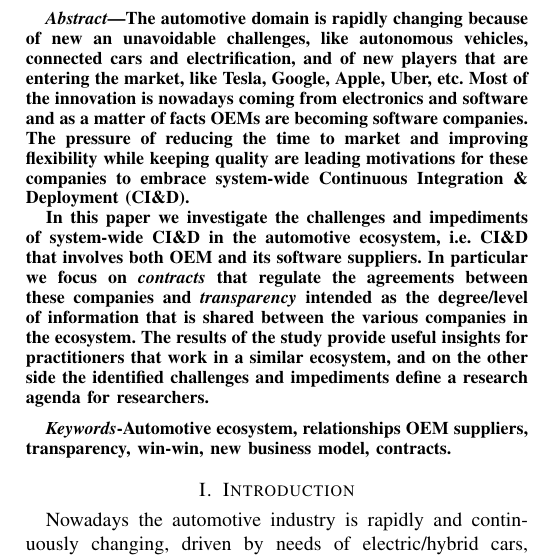
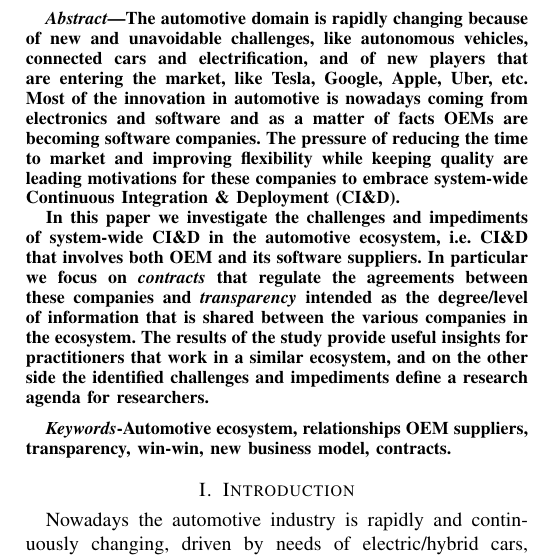
Before and after one commit to PatrizioPelliccione/ICSE2017Rob, a LaTeX paper (main.tex): part of one column of page 1 of 7, cut so that both start at the same text. Compiled offline with pdfLaTeX.

Commit message:
polishing abstract

```diff
--- a/main.tex
+++ b/main.tex
@@ -184,8 +184,8 @@ Email: robvdvalk@gmail.com and p.lago@vu.nl}
 
 \maketitle
 \begin{abstract}
-The automotive domain is rapidly changing because of new an unavoidable challenges, like autonomous vehicles, connected cars and electrification, and of new players that are entering the market, like Tesla, Google, Apple, Uber, etc.
-Most of the innovation is nowadays coming from electronics and software and as a matter of facts OEMs are becoming software companies.
+The automotive domain is rapidly changing because of new and unavoidable challenges, like autonomous vehicles, connected cars and electrification, and of new players that are entering the market, like Tesla, Google, Apple, Uber, etc.
+Most of the innovation in automotive is nowadays coming from electronics and software and as a matter of facts OEMs are becoming software companies.
 The pressure of reducing the time to market and improving flexibility while keeping quality are leading motivations for these companies to embrace system-wide Continuous Integration \& Deployment (CI\&D).
 
 In this paper we investigate the challenges and impediments of system-wide CI\&D in the automotive ecosystem, i.e. CI\&D that involves both OEM and its software suppliers. In particular we focus on {\em contracts} that regulate the agreements between these companies
```
